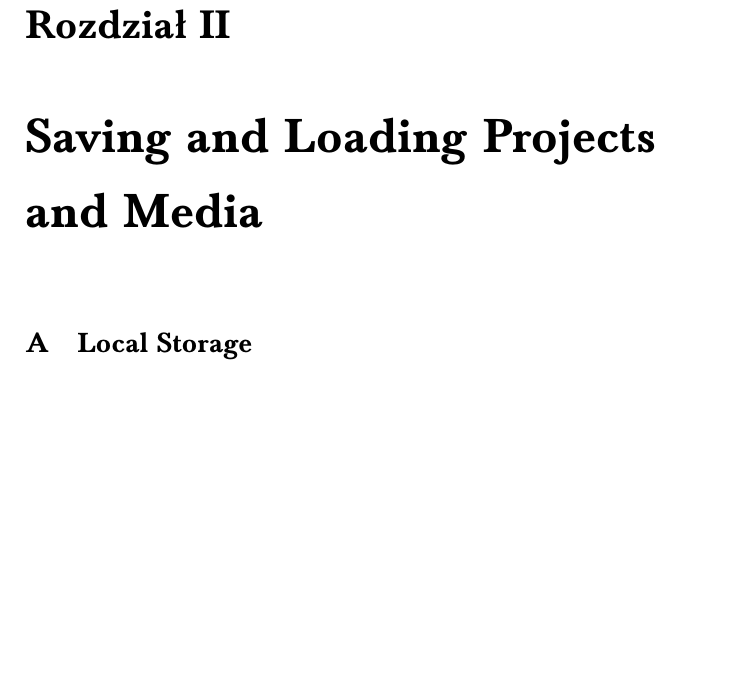
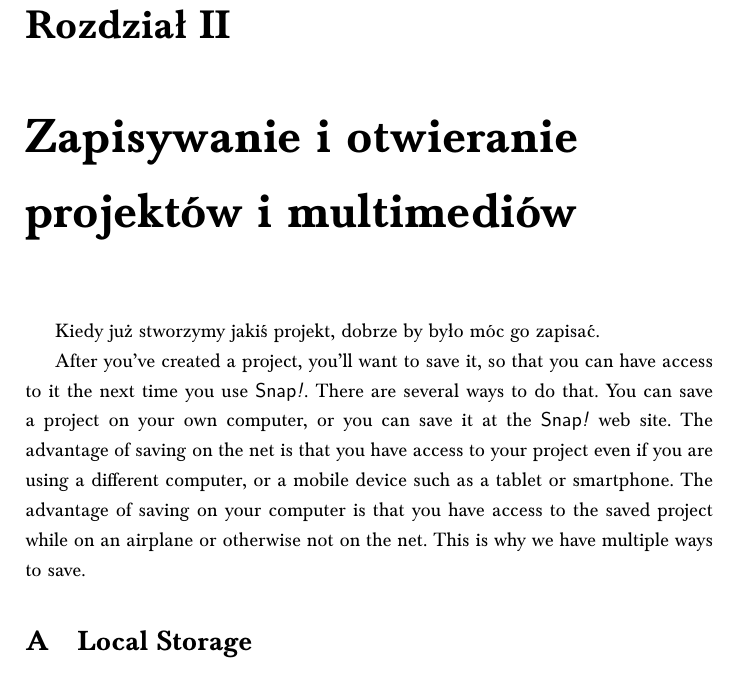
Before and after one commit to MiloLug/snap-legacy, a LaTeX document (help/manual/pl/snap-podrecznik.tex): part of page 19 of 28, cut so that both start at the same text, the shorter picture padded with empty space. Compiled offline with pdfLaTeX.

Commit message:
Chapter II - WIP

```diff
--- a/help/manual/pl/snap-podrecznik.tex
+++ b/help/manual/pl/snap-podrecznik.tex
@@ -303,7 +303,12 @@ Podobnie jak w przypadku bloku \code{for}, aby zmienić nazwę zmiennej, wystarc
 
 Niniejszy podręcznik nie opisuje szczegółowo każdego bloku. Jest wiele bloków związanych z ruchem, dźwiękiem, kostiumami, efektami graficznymi i tak dalej. Ich przeznaczenie można poznać eksperymentalnie, ale także poprzez lekturę ,,ekranów pomocy''\footnote{Niestety, są one dostępne wyłącznie w języku angielskim --- przyp. tłum.}, które można obejrzeć klikając interesujący nas blok albo prawym przyciskiem myszy, albo lewym z wciśniętym jednocześnie klawiczem Ctrl, a następnie wybierając z menu polecenie ,,\code{pomoc\ldots}''. Jeśli zapomnisz, w której palecie znajduje się potrzebny Ci blok, ale pamiętasz choćby część nazwy, wciśnij Ctrl-F i wpisz ją w polu tekstowym, które pojawi się w obszarze palet.
 
-\chapter{Saving and Loading Projects and Media}
+\chapter{Zapisywanie i otwieranie projektów i multimediów}
+
+Kiedy już stworzymy jakiś projekt, dobrze by było móc go zapisać.
+
+After you've created a project, you'll want to save it, so that you can have access to it the next time you use \Snap{}. There are several ways to do that. You can save a project on your own computer, or you can save it at the \Snap{} web site. The advantage of saving on the net is that you have access to your project even if you are using a different computer, or a mobile device such as a tablet or smartphone. The advantage of saving on your computer is that you have access to the saved project while on an airplane or otherwise not on the net. This is why we have multiple ways to save.
+
 \section{Local Storage}
 \subsection{Localstore}
 \subsection{XML Export}
```
Also changed, not shown: help/manual/en/snap-manual.tex (+3 -0 lines).
